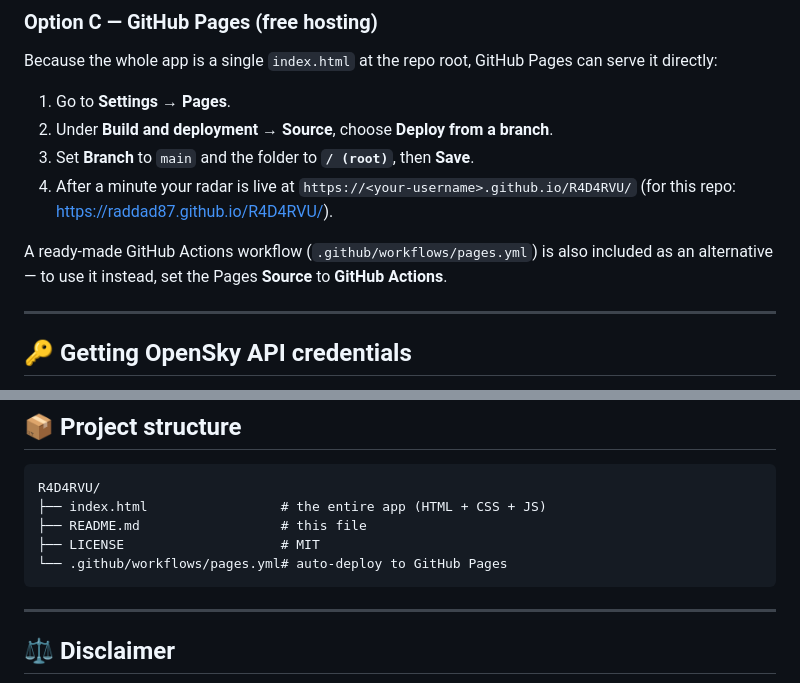
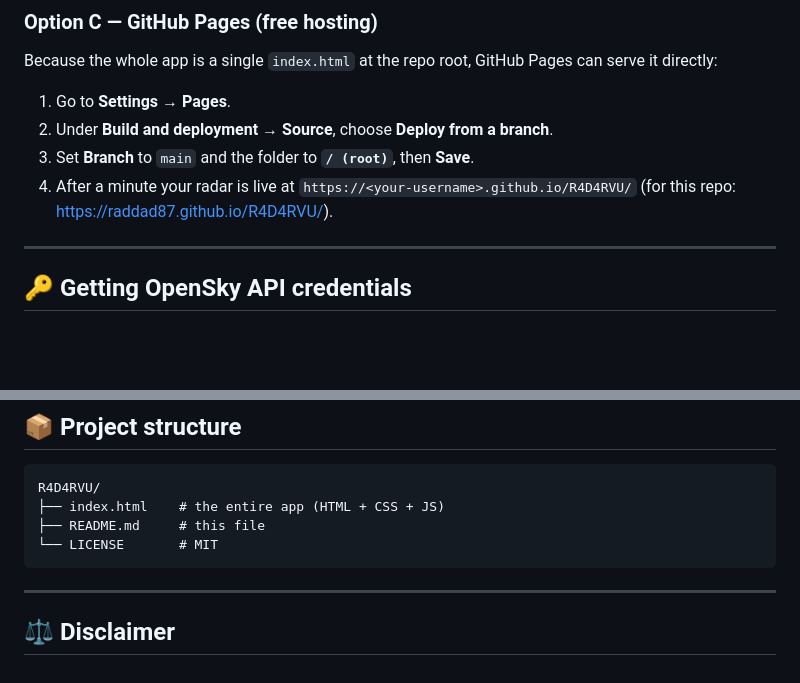
Before and after one commit to RadDad87/R4D4RVU, a Markdown page: README.md, 2 parts joined by grey strips. GitHub-like rendering; blank space fills up the shorter version.

````diff
--- a/README.md
+++ b/README.md
@@ -45,8 +45,6 @@ Because the whole app is a single `index.html` at the repo root, GitHub Pages ca
 3. Set **Branch** to `main` and the folder to **`/ (root)`**, then **Save**.
 4. After a minute your radar is live at
    `https://<your-username>.github.io/R4D4RVU/` (for this repo: https://raddad87.github.io/R4D4RVU/).
-
-A ready-made GitHub Actions workflow (`.github/workflows/pages.yml`) is also included as an alternative — to use it instead, set the Pages **Source** to **GitHub Actions**.
 
 ---
 
@@ -124,10 +122,9 @@ const CFG = {
 
 ```
 R4D4RVU/
-├── index.html                 # the entire app (HTML + CSS + JS)
-├── README.md                  # this file
-├── LICENSE                    # MIT
-└── .github/workflows/pages.yml# auto-deploy to GitHub Pages
+├── index.html    # the entire app (HTML + CSS + JS)
+├── README.md     # this file
+└── LICENSE       # MIT
 ```
 
 ---
````
